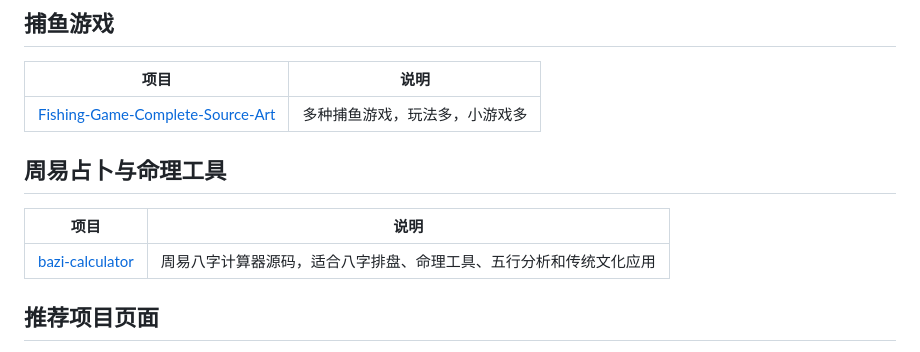
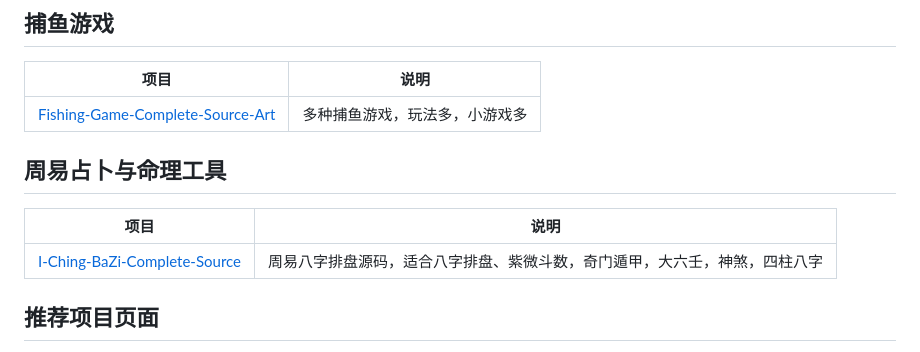
Before and after one commit to alibabama401/alibabama401, a Markdown page: README.md, the part around one of its changes. GitHub-like rendering.

```diff
--- a/README.md
+++ b/README.md
@@ -32,13 +32,12 @@ alibabama401 聚焦德州扑克俱乐部、德州金币大厅、德州竞技赛
 
 | 项目 | 说明 |
 | --- | --- |
-| [Fishing-Game-Complete-Source-Art](https://github.com/alibabama401/Fishing-Game-Complete-Source-Art) | 多种捕鱼游戏，玩法多，小游戏多
+| [Fishing-Game-Complete-Source-Art](https://github.com/alibabama401/Fishing-Game-Complete-Source-Art) | 多种捕鱼游戏，玩法多，小游戏多|
 ## 周易占卜与命理工具
 
 | 项目 | 说明 |
 | --- | --- |
-| [bazi-calculator](https://github.com/alibabama401/bazi-calculator) | 周易八字计算器源码，适合八字排盘、命理工具、五行分析和传统文化应用 |
-
+| [I-Ching-BaZi-Complete-Source](https://github.com/alibabama401/I-Ching-BaZi-Complete-Source) | 周易八字排盘源码，适合八字排盘、紫微斗数，奇门遁甲，大六壬，神煞，四柱八字|
 ## 推荐项目页面
 
 - GitHub 主页：https://github.com/alibabama401
```
Also changed, not shown: other parts of README.md (+1 -1 lines).
